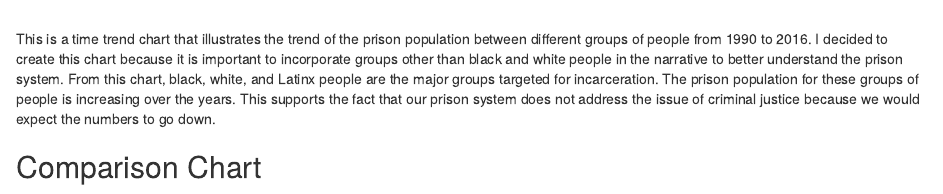
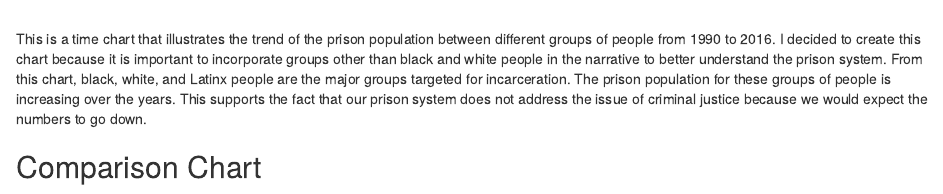
Before and after one commit to info-201a-wi22/a3-peijie36, an R Markdown document (docs/index.Rmd): the page in a window 1100 px wide, from 650 px down. Rendered offline with R 4.5, knitr and Pandoc, with nearby package versions; some code elsewhere in the file could not run offline.

Commit message:
Update report

````diff
--- a/docs/index.Rmd
+++ b/docs/index.Rmd
@@ -20,7 +20,7 @@ First off, to get an overview of the prison system, I computed the total populat
 ```{r, echo = FALSE}
 plot(prison_pop_trend)
 ```
-<br /> This is a time trend chart that illustrates the trend of the prison population between different groups of people from 1990 to 2016. I decided to create this chart because it is important to incorporate groups other than black and white people in the narrative to better understand the prison system. From this chart, black, white, and Latinx people are the major groups targeted for incarceration. The prison population for these groups of people is increasing over the years. This supports the fact that our prison system does not address the issue of criminal justice because we would expect the numbers to go down.
+<br /> This is a time chart that illustrates the trend of the prison population between different groups of people from 1990 to 2016. I decided to create this chart because it is important to incorporate groups other than black and white people in the narrative to better understand the prison system. From this chart, black, white, and Latinx people are the major groups targeted for incarceration. The prison population for these groups of people is increasing over the years. This supports the fact that our prison system does not address the issue of criminal justice because we would expect the numbers to go down.
 
 ## Comparison Chart
 ```{r, echo = FALSE}
````
Also changed, not shown: 1 other file.
